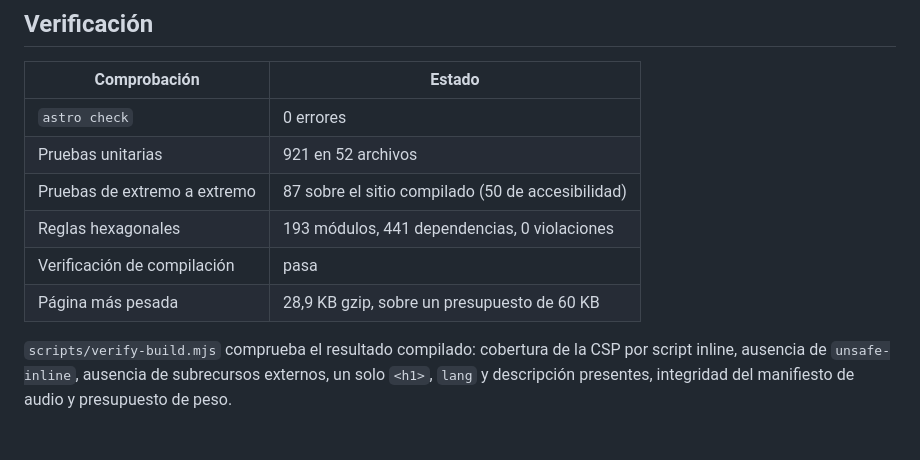
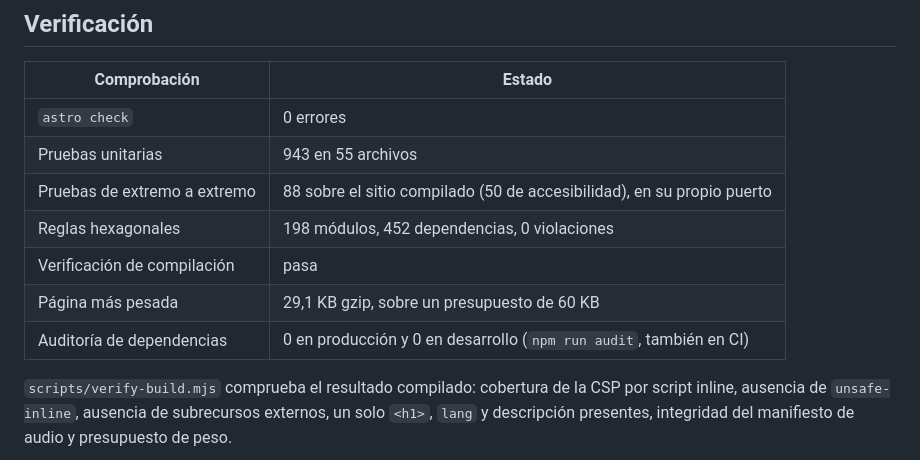
Before and after one commit to Sntg05/LinguaLab, a Markdown page: README.md, the part around the change. GitHub-like rendering; blank space fills up the shorter version.

Commit message:
docs(README): actualiza las cifras medidas de la puerta

```diff
--- a/README.md
+++ b/README.md
@@ -138,11 +138,12 @@ git archive <commit> legacy/ | tar -x -C /tmp
 | Comprobación | Estado |
 |---|---|
 | `astro check` | 0 errores |
-| Pruebas unitarias | 921 en 52 archivos |
-| Pruebas de extremo a extremo | 87 sobre el sitio compilado (50 de accesibilidad) |
-| Reglas hexagonales | 193 módulos, 441 dependencias, 0 violaciones |
+| Pruebas unitarias | 943 en 55 archivos |
+| Pruebas de extremo a extremo | 88 sobre el sitio compilado (50 de accesibilidad), en su propio puerto |
+| Reglas hexagonales | 198 módulos, 452 dependencias, 0 violaciones |
 | Verificación de compilación | pasa |
-| Página más pesada | 28,9 KB gzip, sobre un presupuesto de 60 KB |
+| Página más pesada | 29,1 KB gzip, sobre un presupuesto de 60 KB |
+| Auditoría de dependencias | 0 en producción y 0 en desarrollo (`npm run audit`, también en CI) |
 
 `scripts/verify-build.mjs` comprueba el resultado compilado: cobertura de la CSP
 por script inline, ausencia de `unsafe-inline`, ausencia de subrecursos externos,
```
